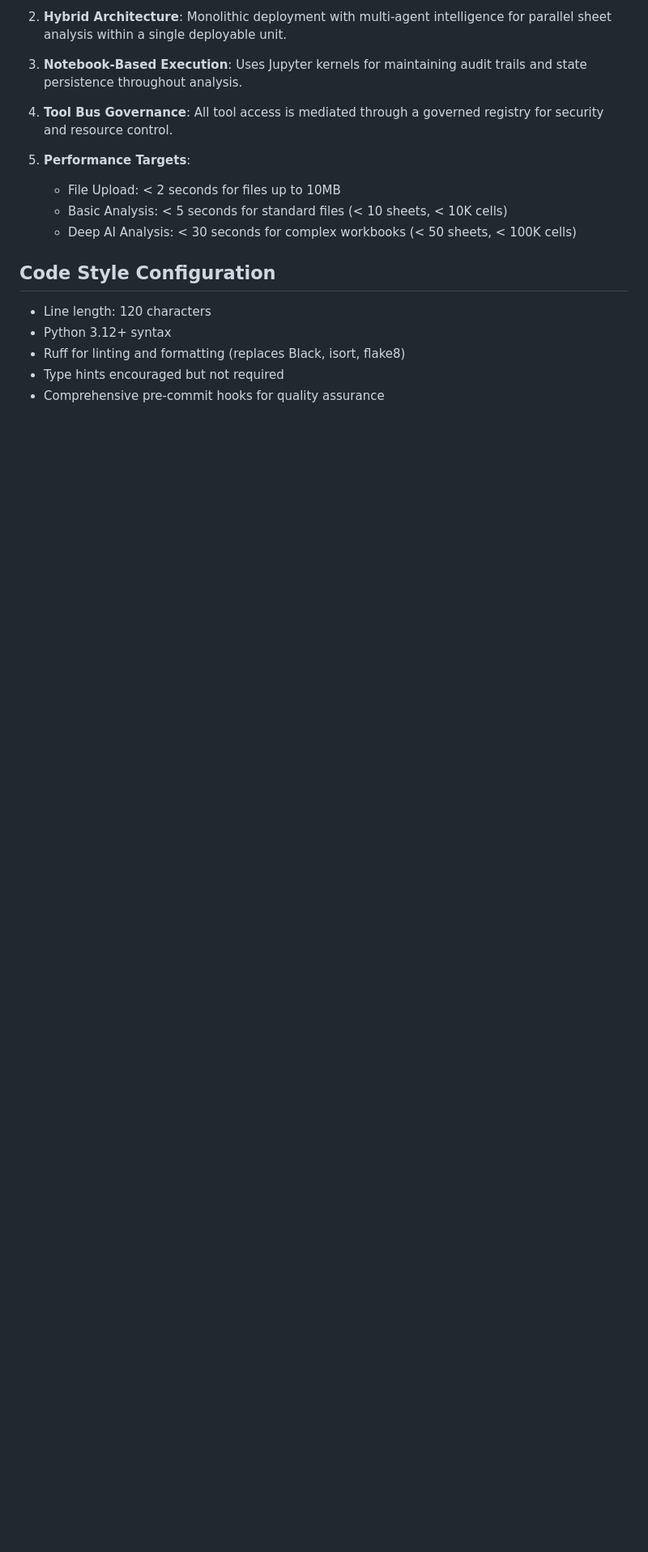
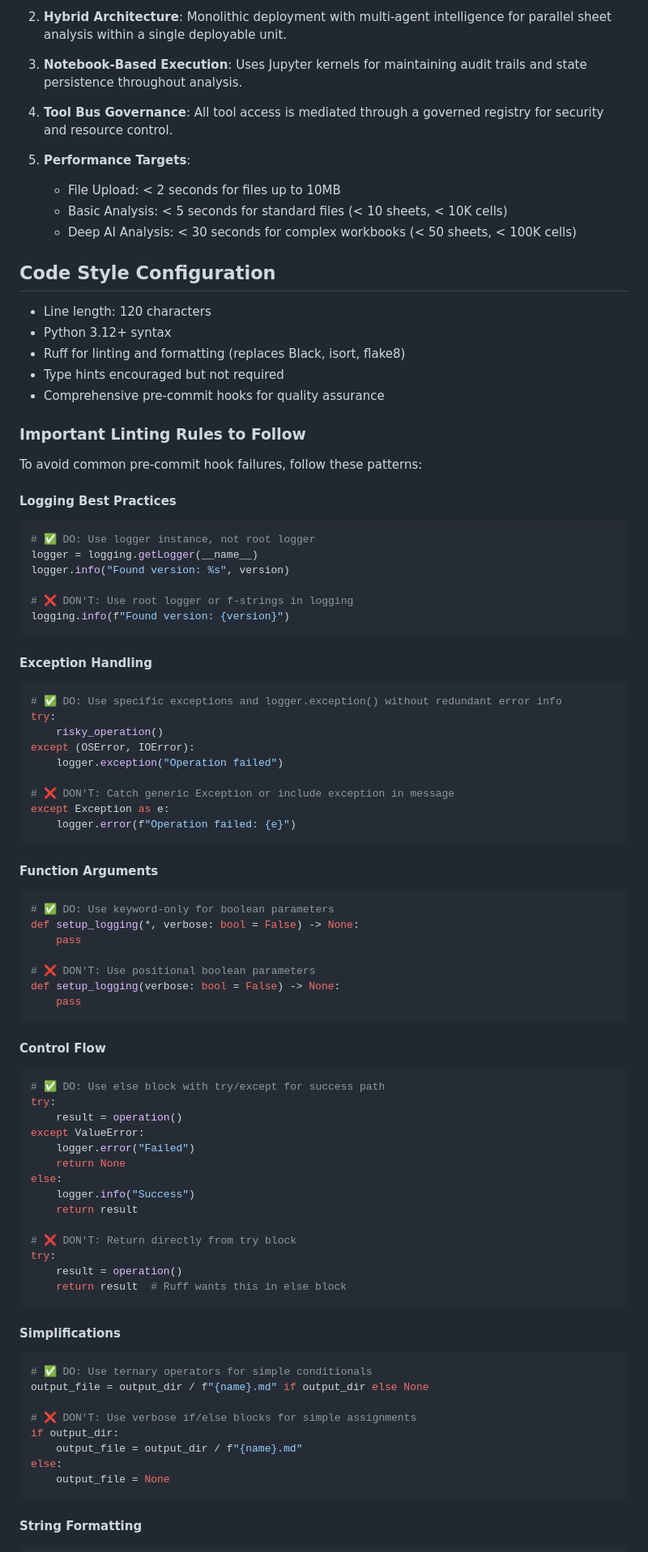
Before and after one commit to cheickmec/spreadsheet-analyzer, a Markdown page: CLAUDE.md, the part around one of its changes. Shown at 81% size. Drawn GitHub-style; blank space fills up the shorter version.

Commit message:
docs: add linting rules to CLAUDE.md for better code quality
- Document logging best practices (use logger instance, % formatting)
- Add exception handling patterns (specific exceptions, proper use of logger.exception)
- Include function argument rules (keyword-only for boolean params)
- Document control flow patterns (try/except/else blocks)
- Add code simplification examples (ternary operators)
- Explain string formatting rules for logging vs regular code

This helps avoid common pre-commit hook failures by following ruff's expectations.

🤖 Generated with [Claude Code](https://claude.ai/code)

Co-Authored-By: Claude <noreply@anthropic.com>

````diff
--- a/CLAUDE.md
+++ b/CLAUDE.md
@@ -113,3 +113,78 @@ Based on the comprehensive system design document:
 - Type hints encouraged but not required
 - Comprehensive pre-commit hooks for quality assurance
 
+### Important Linting Rules to Follow
+
+To avoid common pre-commit hook failures, follow these patterns:
+
+#### Logging Best Practices
+
+```python
+# ✅ DO: Use logger instance, not root logger
+logger = logging.getLogger(__name__)
+logger.info("Found version: %s", version)
+
+# ❌ DON'T: Use root logger or f-strings in logging
+logging.info(f"Found version: {version}")
+```
+
+#### Exception Handling
+
+```python
+# ✅ DO: Use specific exceptions and logger.exception() without redundant error info
+try:
+    risky_operation()
+except (OSError, IOError):
+    logger.exception("Operation failed")
+
+# ❌ DON'T: Catch generic Exception or include exception in message
+except Exception as e:
+    logger.error(f"Operation failed: {e}")
+```
+
+#### Function Arguments
+
+```python
+# ✅ DO: Use keyword-only for boolean parameters
+def setup_logging(*, verbose: bool = False) -> None:
+    pass
+
+# ❌ DON'T: Use positional boolean parameters
+def setup_logging(verbose: bool = False) -> None:
+    pass
+```
+
+#### Control Flow
+
+```python
+# ✅ DO: Use else block with try/except for success path
+try:
+    result = operation()
+except ValueError:
+    logger.error("Failed")
+    return None
+else:
+    logger.info("Success")
+    return result
+
+# ❌ DON'T: Return directly from try block
+try:
+    result = operation()
+    return result  # Ruff wants this in else block
+```
+
+#### Simplifications
+
+```python
+# ✅ DO: Use ternary operators for simple conditionals
+output_file = output_dir / f"{name}.md" if output_dir else None
+
+# ❌ DON'T: Use verbose if/else blocks for simple assignments
+if output_dir:
+    output_file = output_dir / f"{name}.md"
+else:
+    output_file = None
+```
+
+#### String Formatting
+
````
Also changed, not shown: other parts of CLAUDE.md (+9 -0 lines).
